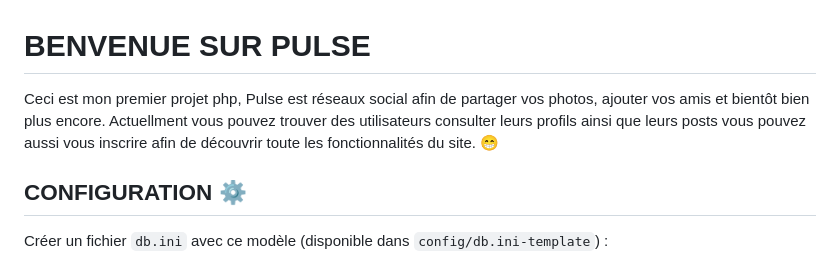
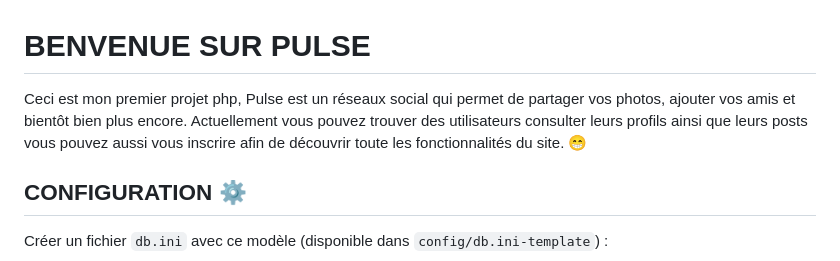
Before and after one commit to AnaelTech/Pulse, a Markdown page: README.md, the part around the change. Drawn GitHub-style.

```diff
--- a/README.md
+++ b/README.md
@@ -1,6 +1,6 @@
 # BENVENUE SUR PULSE
 
-Ceci est mon premier projet php, Pulse est réseaux social afin de partager vos photos, ajouter vos amis et bientôt bien plus encore. Actuellment vous pouvez trouver des utilisateurs consulter leurs profils ainsi que leurs posts vous pouvez aussi vous inscrire afin de découvrir toute les fonctionnalités du site. 😁
+Ceci est mon premier projet php, Pulse est un réseaux social qui permet de partager vos photos, ajouter vos amis et bientôt bien plus encore. Actuellement vous pouvez trouver des utilisateurs consulter leurs profils ainsi que leurs posts vous pouvez aussi vous inscrire afin de découvrir toute les fonctionnalités du site. 😁
 
 ## CONFIGURATION ⚙️
 
```
